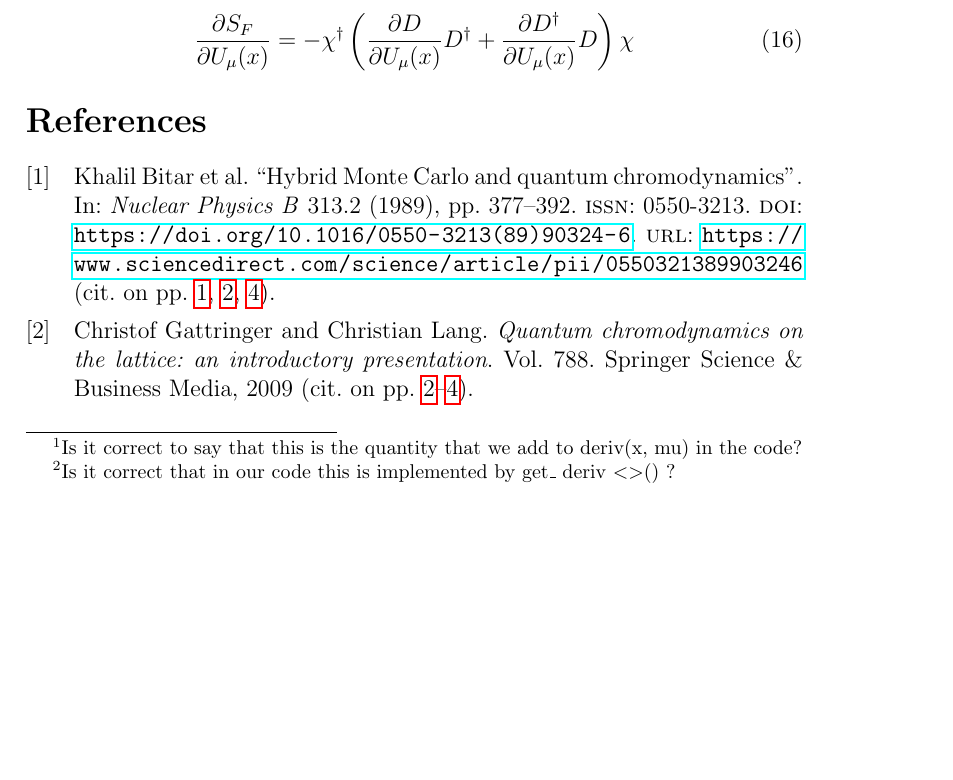
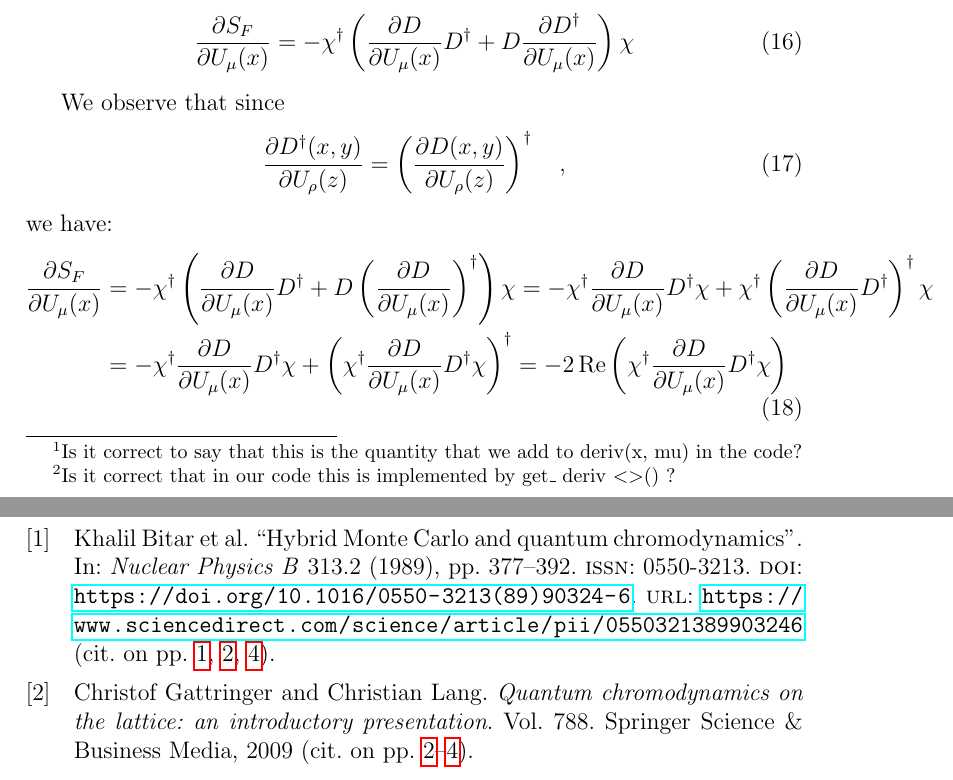
Before and after one commit to HISKP-LQCD/su2, a LaTeX document (docu/fermions/main.tex): part of page 4 of 4 before the commit and two parts of pages 4 and 5 of 5 after it, the two joined at a grey line, cut so that both start at the same text, the shorter picture padded with empty space. Compiled offline with pdfLaTeX.

Commit message:
Optimization: 	modified:   detDdagD_monomial.hh Modified according to the equation in the pdf (see below) 	modified:   docu/fermions/main.pdf Please check the correctness of the last equation

```diff
--- a/docu/fermions/main.tex
+++ b/docu/fermions/main.tex
@@ -280,145 +280,66 @@ With the notation of eq. \eqref{eq:dSF.generic} we write
 \left(
 \frac{\partial D}{\partial U_{\mu}(x)} D^{\dagger}
 +
-\frac{\partial D^{\dagger}}{\partial U_{\mu}(x)} D
+D \frac{\partial D^{\dagger}}{\partial U_{\mu}(x)}
 \right)
 \chi
 \end{equation}
 
-
-
-
-
+We observe that since
 %
-%\begin{enumerate}
-%    \item
-%For $M_1$ we find:
+\begin{equation}
+\frac{\partial D^{\dagger}(x,y)}{\partial U_{\rho}(z)} =
+\left(
+\frac{\partial D(x,y)}{\partial U_{\rho}(z)}
+\right)^{\dagger}
+\quad ,
+\end{equation}
 %
-%\begin{equation}
-%\begin{aligned}
-%  &\frac{\partial M_1}{\partial U_{\rho}(z)}
-%  =
-%  \frac{1}{4} \sum_{\mu, \nu} \eta_\mu(x)
-%  [
+we have:
+%
+\begin{equation}
+\begin{aligned}
+\frac{\partial S_F}{\partial U_{\mu}(x)}
+&=
+- \chi^{\dagger}
+\left(
+\frac{\partial D}{\partial U_{\mu}(x)} D^{\dagger}
++
+D \left(\frac{\partial D}{\partial U_{\mu}(x)} \right)^{\dagger}
+\right)
+\chi
 %\\
-%  &
-%  + (-i) U_\mu^{\dagger}(x) \delta_{x,z} U_\nu(x+\mu)
-%  \eta_{\nu}(x+\mu) \delta_{x+\mu+\nu, y}
-%  \\
-%  &+ U_\mu^{\dagger}(x) (+i) U_\nu(x+\mu) \delta_{x+\mu, y}
-%  \eta_{\nu}(x+\mu) \delta_{x+\mu+\nu, y}
-%   \\
-%  & - (-i) U_{\mu}^{\dagger}(x) \delta_{x,z} U_{\nu}^{\dagger}(x)
-%  \eta_{\nu}(x+\mu) \delta_{x,y}
-%  \\
-%  &- (+i) U_{\mu}^{\dagger}(x) U_{\nu}^{\dagger}(x) \delta_{x,z}
-%  \eta_{\nu}(x+\mu) \delta_{x,y}
-%  \\
-%  &
-%  - (+i) U_{\mu}(x-\mu) \delta_{x-\mu, z} U_{\nu}(x-\mu)
-%  \eta_{\nu}(x-\mu) \delta_{x-\mu-\nu,y}
-%  \\
-%  &- U_{\mu}(x-\mu) (+i) U_{\nu}(x-\mu) \delta_{x-\mu, z}
-%  \eta_{\nu}(x-\mu) \delta_{x-\mu-\nu,y}
-%   \\
-%  &
-%  + (+i) U_{\mu}(x-\mu) \delta_{x-\mu, z} U_{\nu}^{\dagger}(x-\mu-\nu)
-%  \eta_{\nu}(x-\mu) \delta_{x-\mu-\nu,y}
-%  \\
-%  &+ U_{\mu}(x-\mu) (-i) U_{\nu}^{\dagger}(x-\mu-\nu) \delta_{x-\mu-\nu, z}
-%  \eta_{\nu}(x-\mu) \delta_{x-\mu-\nu,y}
-%  ]
-%\end{aligned}
-%\end{equation}
+%&
+=
+- \chi^{\dagger}
+\frac{\partial D}{\partial U_{\mu}(x)} D^{\dagger}
+\chi
++
+\chi^{\dagger}
+\left(\frac{\partial D}{\partial U_{\mu}(x)} D^{\dagger}
+ \right)^{\dagger}
+\chi
+\\
+&=
+- \chi^{\dagger}
+\frac{\partial D}{\partial U_{\mu}(x)} D^{\dagger}
+\chi
++
+\left(
+\chi^{\dagger}
+\frac{\partial D}{\partial U_{\mu}(x)} D^{\dagger}
+\chi
+\right)^\dagger
+=
+- 2 \operatorname{Re}
+\left(
+\chi^{\dagger}
+\frac{\partial D}{\partial U_{\mu}(x)} D^{\dagger}
+\chi
+\right)
+\end{aligned}
+\end{equation}
 %
-%\item
-%We have:
-%
-%\begin{equation}
-%    \sum_{x, y}
-%    \phi^{\dagger}(x)
-%    \frac{\delta M_2(x, y)}{\delta U_{\rho}(z)}
-%    \phi(y)
-%    \\ =
-%    m \frac{1}{2} \eta_\rho(z)
-%    \left(
-%    1 + (-i) U^{\dagger}_{\rho}(z)
-%    \right)
-%    \left[
-%    \phi^{\dagger}(z) \phi(z+\mu)
-%    -\phi^{\dagger}(z+\mu) \phi(z)
-%    \right]
-%\end{equation}
-%
-%
-%In fact:
-%\begin{enumerate}
-%    \item
-%    \begin{equation}
-%    %\frac{\delta D(x, y)}{\delta U_{\rho}(z)} =
-%    \frac{\delta G(x, y)}{\delta U_{\rho}(z)} =
-%    \frac{1}{2} \eta_\rho(z)
-%    \left[
-%    \delta_{x,z} \delta_{y, z+\mu} -
-%    \delta_{x,z+\mu} \delta_{y, z}
-%    (-i) U^{\dagger}_{\rho}(z)
-%    \right]
-%    \end{equation}
-%
-%    implying:
-%
-%    \begin{equation}
-%    \sum_{x, y}
-%    \phi^{\dagger}(x)
-%    \frac{\delta G(x, y)}{\delta U_{\rho}(z)}
-%    \phi(y)
-%    \\=
-%    \frac{1}{2} \eta_\rho(z)
-%    \left[
-%    \phi^{\dagger}(z) \phi(z+\mu)
-%    -\phi^{\dagger}(z+\mu)
-%    (-i) U^{\dagger}_{\rho}(z) \phi(z)
-%    \right]
-%    \end{equation}
-%    %
-%    \item
-%    %
-%    \begin{equation}
-%    \frac{\delta G^{\dagger}(x, y)}{\delta U_{\rho}(z)} =
-%    \frac{1}{2} \eta_\rho(z)
-%    \left[
-%    (-i) U^{\dagger}_{\rho}(z)
-%    \delta_{x,z} \delta_{y, z+\mu} -
-%    \delta_{x,z+\mu} \delta_{y, z}
-%    \right]
-%    \end{equation}
-%
-%    implying:
-%
-%    \begin{equation}
-%    \sum_{x, y}
-%    \phi^{\dagger}(x)
-%    \frac{\delta G^{\dagger}(x, y)}{\delta U_{\rho}(z)}
-%    \phi(y)
-%    \\ =
-%    \frac{1}{2} \eta_\rho(z)
-%    \left[
-%    \phi^{\dagger}(z) \phi(z+\mu)
-%    (-i) U^{\dagger}_{\rho}(z)
-%    -\phi^{\dagger}(z+\mu) \phi(z)
-%    \right]
-%    \end{equation}
-%%
-%\item
-%%
-%And of course:
-%\begin{equation}
-%\frac{\delta M_3}{\delta U_{\rho}(z)} = 0
-%\end{equation}
-%\end{enumerate}
-
-%\end{enumerate}
-
 
 
 
```
Also changed, not shown: docu/fermions/main.pdf, 1 other file.
